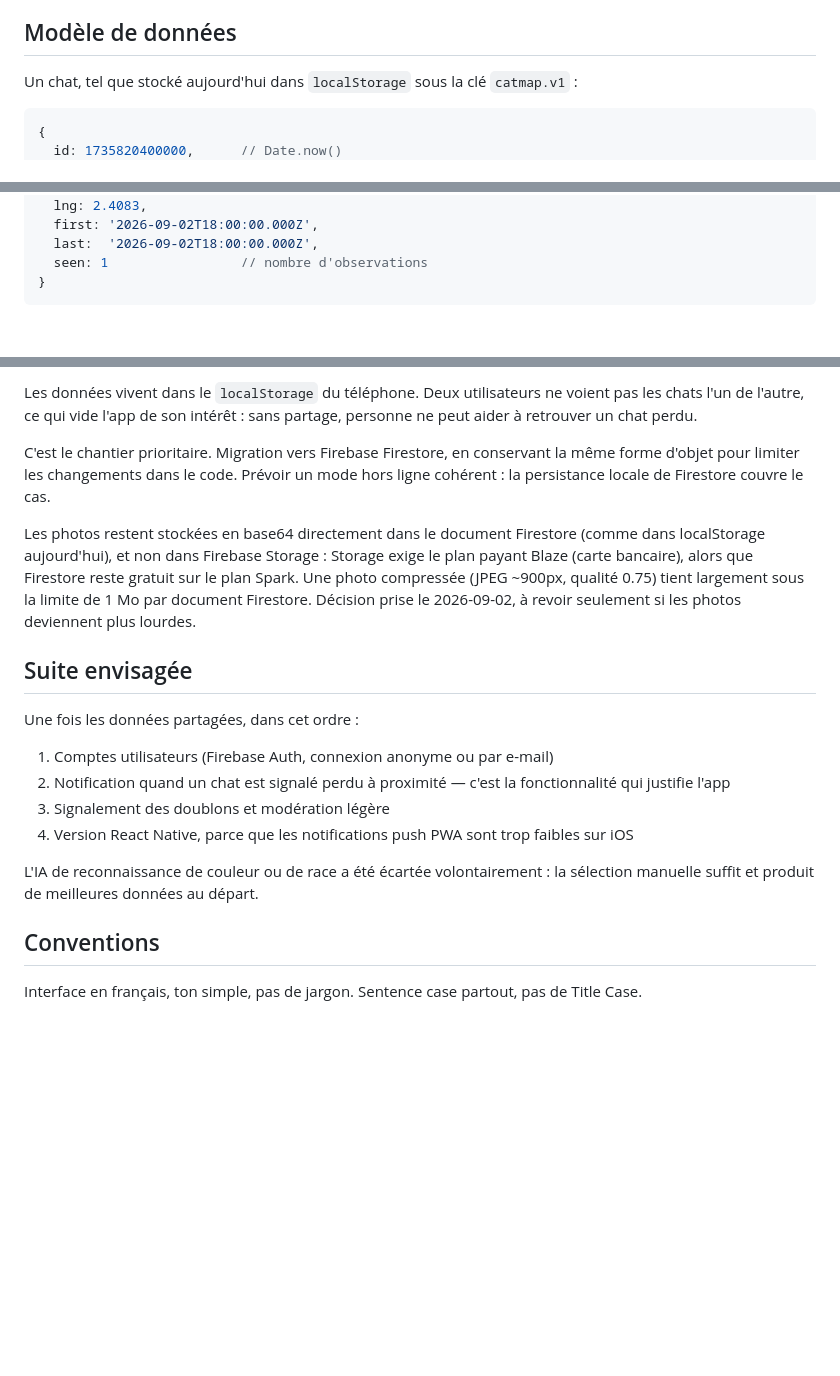
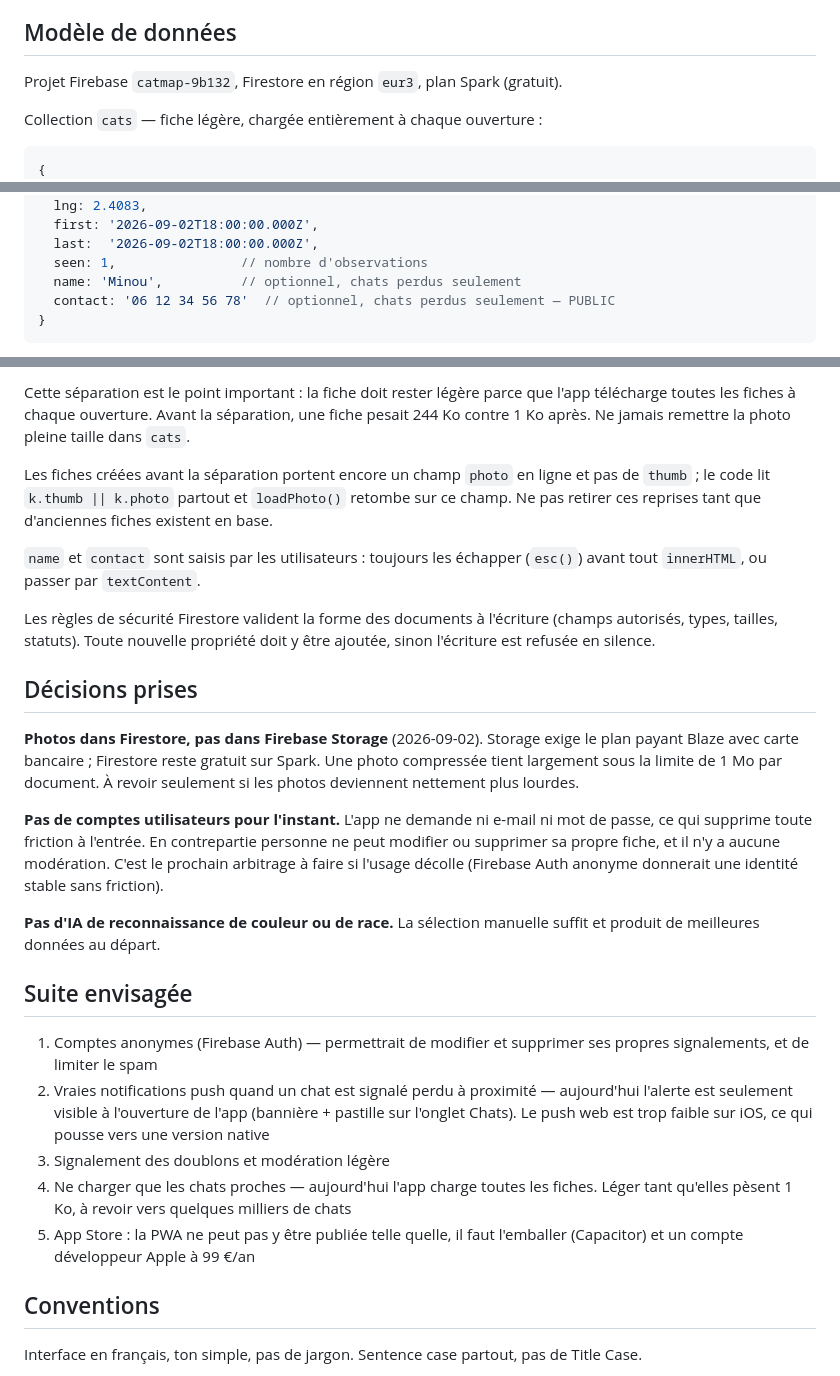
Before and after one commit to modoulaelbou-cyber/catmap, a Markdown page: CLAUDE.md, 3 parts joined by grey strips. GitHub-like rendering; blank space fills up the shorter version.

Commit message:
Update project notes for the split photo model and lost-cat flow
Records why cat documents must stay light, the legacy inline-photo
fallback that is still load-bearing, the escaping requirement on
user-supplied name/contact, and the no-accounts tradeoff.

Co-Authored-By: Claude Sonnet 5 <noreply@anthropic.com>

````diff
--- a/CLAUDE.md
+++ b/CLAUDE.md
@@ -30,9 +30,10 @@ La carte affiche un marqueur circulaire par chat, rempli de sa couleur, avec un
 
 ## Modèle de données
 
-Un chat, tel que stocké aujourd'hui dans `localStorage` sous la clé `catmap.v1` :
+Projet Firebase `catmap-9b132`, Firestore en région `eur3`, plan Spark (gratuit).
+
+Collection `cats` — fiche légère, chargée entièrement à chaque ouverture :
 
 ```js
 {
-  id: 1735820400000,      // Date.now()
   color: 'Roux',          // Gris | Roux | Noir | Blanc | Tigré | Bicolore
@@ -42,7 +43,9 @@ Un chat, tel que stocké aujourd'hui dans `localStorage` sous la clé `catmap.v1
   lng: 2.4083,
   first: '2026-09-02T18:00:00.000Z',
   last:  '2026-09-02T18:00:00.000Z',
-  seen: 1                 // nombre d'observations
+  seen: 1,                // nombre d'observations
+  name: 'Minou',          // optionnel, chats perdus seulement
+  contact: '06 12 34 56 78'  // optionnel, chats perdus seulement — PUBLIC
 }
 ```
 
@@ -50,20 +55,50 @@ Un chat, tel que stocké aujourd'hui dans `localStorage` sous la clé `catmap.v1
 
-Les données vivent dans le `localStorage` du téléphone. Deux utilisateurs ne voient pas les chats l'un de l'autre, ce qui vide l'app de son intérêt : sans partage, personne ne peut aider à retrouver un chat perdu.
+Cette séparation est le point important : la fiche doit rester légère parce que
+l'app télécharge toutes les fiches à chaque ouverture. Avant la séparation, une
+fiche pesait 244 Ko contre 1 Ko après. Ne jamais remettre la photo pleine taille
+dans `cats`.
 
-C'est le chantier prioritaire. Migration vers Firebase Firestore, en conservant la même forme d'objet pour limiter les changements dans le code. Prévoir un mode hors ligne cohérent : la persistance locale de Firestore couvre le cas.
+Les fiches créées avant la séparation portent encore un champ `photo` en ligne
+et pas de `thumb` ; le code lit `k.thumb || k.photo` partout et `loadPhoto()`
+retombe sur ce champ. Ne pas retirer ces reprises tant que d'anciennes fiches
+existent en base.
 
-Les photos restent stockées en base64 directement dans le document Firestore (comme dans localStorage aujourd'hui), et non dans Firebase Storage : Storage exige le plan payant Blaze (carte bancaire), alors que Firestore reste gratuit sur le plan Spark. Une photo compressée (JPEG ~900px, qualité 0.75) tient largement sous la limite de 1 Mo par document Firestore. Décision prise le 2026-09-02, à revoir seulement si les photos deviennent plus lourdes.
+`name` et `contact` sont saisis par les utilisateurs : toujours les échapper
+(`esc()`) avant tout `innerHTML`, ou passer par `textContent`.
+
+Les règles de sécurité Firestore valident la forme des documents à l'écriture
+(champs autorisés, types, tailles, statuts). Toute nouvelle propriété doit y
+être ajoutée, sinon l'écriture est refusée en silence.
+
+## Décisions prises
+
+**Photos dans Firestore, pas dans Firebase Storage** (2026-09-02). Storage exige
+le plan payant Blaze avec carte bancaire ; Firestore reste gratuit sur Spark.
+Une photo compressée tient largement sous la limite de 1 Mo par document. À
+revoir seulement si les photos deviennent nettement plus lourdes.
+
+**Pas de comptes utilisateurs pour l'instant.** L'app ne demande ni e-mail ni mot
+de passe, ce qui supprime toute friction à l'entrée. En contrepartie personne ne
+peut modifier ou supprimer sa propre fiche, et il n'y a aucune modération. C'est
+le prochain arbitrage à faire si l'usage décolle (Firebase Auth anonyme donnerait
+une identité stable sans friction).
+
+**Pas d'IA de reconnaissance de couleur ou de race.** La sélection manuelle suffit
+et produit de meilleures données au départ.
 
 ## Suite envisagée
 
-Une fois les données partagées, dans cet ordre :
-
-1. Comptes utilisateurs (Firebase Auth, connexion anonyme ou par e-mail)
-2. Notification quand un chat est signalé perdu à proximité — c'est la fonctionnalité qui justifie l'app
+1. Comptes anonymes (Firebase Auth) — permettrait de modifier et supprimer ses
+   propres signalements, et de limiter le spam
+2. Vraies notifications push quand un chat est signalé perdu à proximité —
+   aujourd'hui l'alerte est seulement visible à l'ouverture de l'app (bannière +
+   pastille sur l'onglet Chats). Le push web est trop faible sur iOS, ce qui
+   pousse vers une version native
 3. Signalement des doublons et modération légère
-4. Version React Native, parce que les notifications push PWA sont trop faibles sur iOS
-
-L'IA de reconnaissance de couleur ou de race a été écartée volontairement : la sélection manuelle suffit et produit de meilleures données au départ.
+4. Ne charger que les chats proches — aujourd'hui l'app charge toutes les fiches.
+   Léger tant qu'elles pèsent 1 Ko, à revoir vers quelques milliers de chats
+5. App Store : la PWA ne peut pas y être publiée telle quelle, il faut l'emballer
+   (Capacitor) et un compte développeur Apple à 99 €/an
 
 ## Conventions
 
````
Also changed, not shown: other parts of CLAUDE.md (+5 -3 lines).
